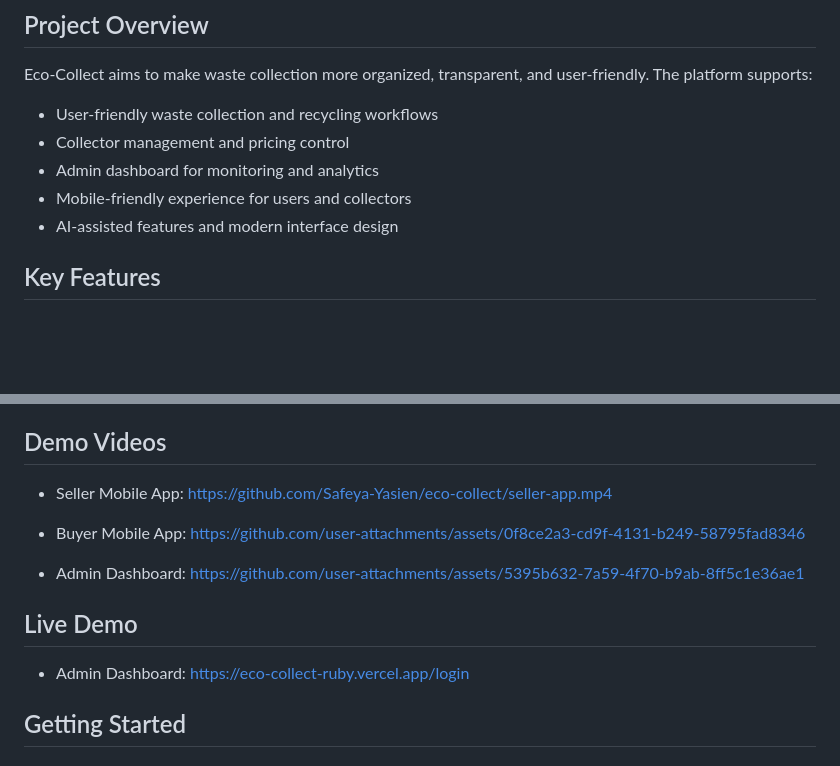
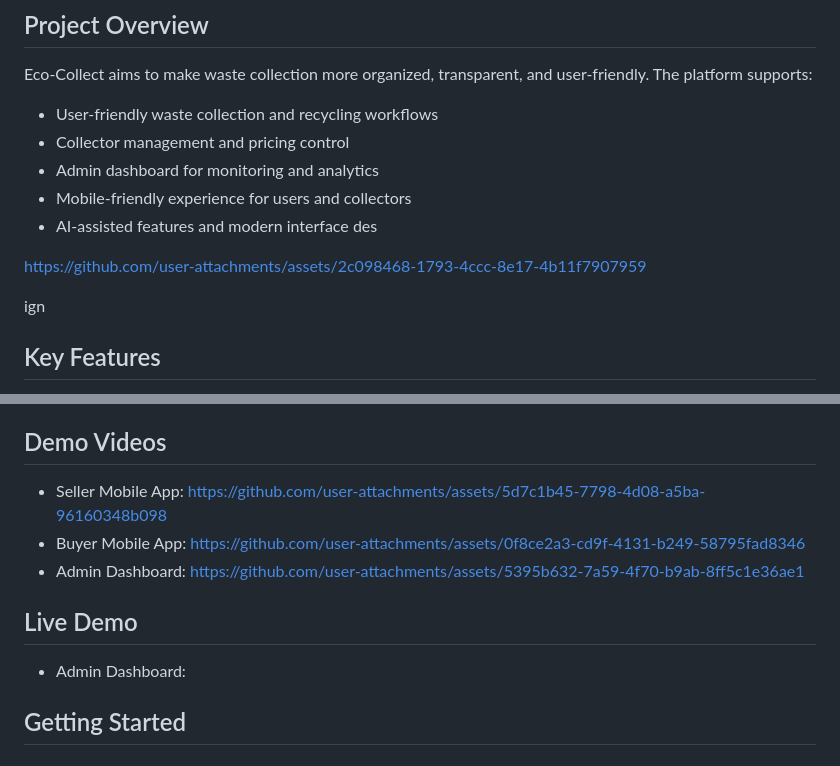
Before and after one commit to Safeya-Yasien/eco-collect, a Markdown page: README.md, 2 parts joined by grey strips. GitHub-like rendering; blank space fills up the shorter version.

Commit message:
Revise demo links and format in README.md
Updated demo video links and fixed minor formatting issues in README.

```diff
--- a/README.md
+++ b/README.md
@@ -12,7 +12,11 @@ Eco-Collect aims to make waste collection more organized, transparent, and user-
 - Collector management and pricing control
 - Admin dashboard for monitoring and analytics
 - Mobile-friendly experience for users and collectors
-- AI-assisted features and modern interface design
+- AI-assisted features and modern interface des
+
+https://github.com/user-attachments/assets/2c098468-1793-4ccc-8e17-4b11f7907959
+
+ign
 
 ## Key Features
 
@@ -69,15 +73,20 @@ We are five members working together on this project:
 
 ## Demo Videos
 
-- Seller Mobile App: [https://github.com/Safeya-Yasien/eco-collect/seller-app.mp4
-  ](https://github.com/user-attachments/assets/9639c864-64c4-46c0-982f-3862aaac81f1)
-- Buyer Mobile App: https://github.com/user-attachments/assets/0f8ce2a3-cd9f-4131-b249-58795fad8346
-
+- Seller Mobile App: https://github.com/user-attachments/assets/5d7c1b45-7798-4d08-a5ba-96160348b098
+- Buyer Mobile App: [https://github.com/user-attachments/assets/0f8ce2a3-cd9f-4131-b249-58795fad8346
+](https://github.com/user-attachments/assets/0b7e15f6-f944-4a03-a230-fd92c575416e)
 - Admin Dashboard: https://github.com/user-attachments/assets/5395b632-7a59-4f70-b9ab-8ff5c1e36ae1
 
 ## Live Demo
 
-- Admin Dashboard: https://eco-collect-ruby.vercel.app/login
+- Admin Dashboard:
+
+
+
+
+
+
 
 ## Getting Started
 
```
